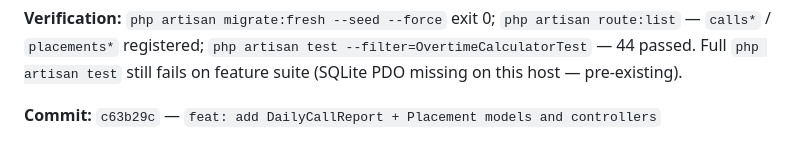
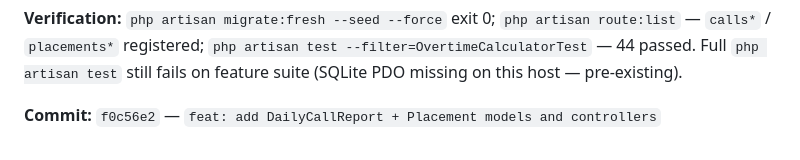
Before and after one commit to task31/IHRP, a Markdown page: DEVLOG.md, the part around the change. GitHub-like rendering.

Commit message:
docs: correct Phase 3 Step 2 commit hash in DEVLOG
Made-with: Cursor

```diff
--- a/DEVLOG.md
+++ b/DEVLOG.md
@@ -637,4 +637,4 @@ placement management (Livewire), and an employee-specific dashboard.
 
 **Verification:** `php artisan migrate:fresh --seed --force` exit 0; `php artisan route:list` — `calls*` / `placements*` registered; `php artisan test --filter=OvertimeCalculatorTest` — 44 passed. Full `php artisan test` still fails on feature suite (SQLite PDO missing on this host — pre-existing).
 
-**Commit:** `c63b29c` — `feat: add DailyCallReport + Placement models and controllers`
+**Commit:** `f0c56e2` — `feat: add DailyCallReport + Placement models and controllers`
```
